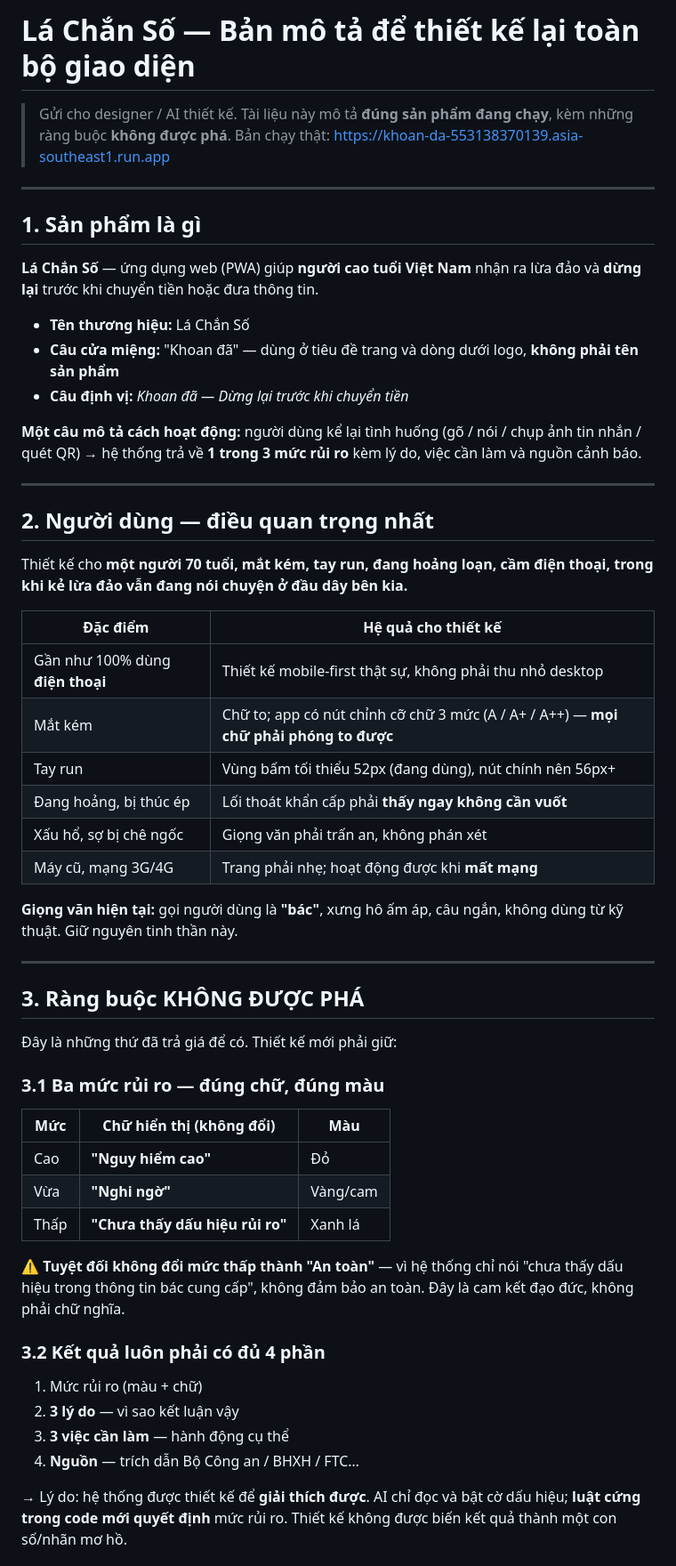
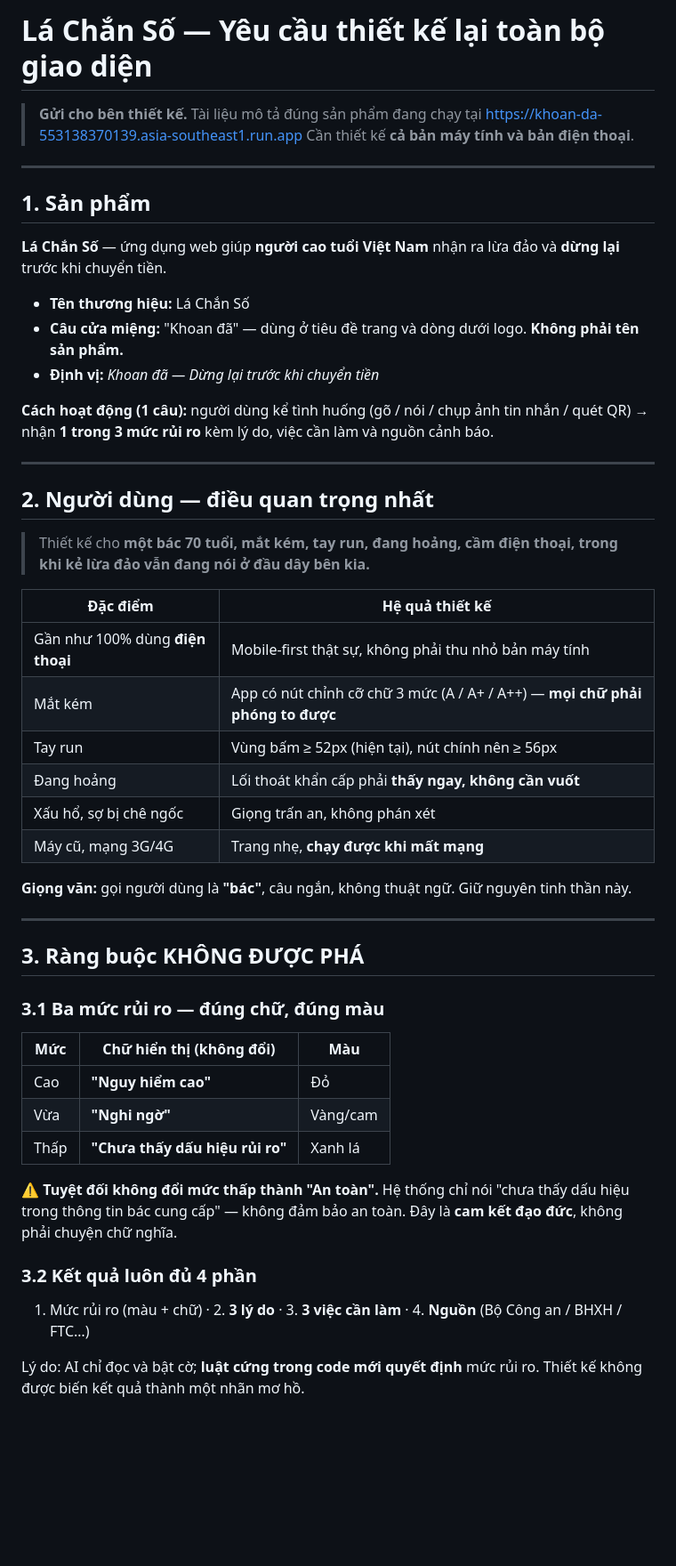
Before and after one commit to quannguyen991/LaChanSo, a Markdown page: DESIGN_BRIEF.md, the part around one of its changes. Shown at 89% size. Rendered like a GitHub page; blank space fills up the shorter version.

Commit message:
docs: rework design brief and add Claude Design prompt guide
Co-Authored-By: Claude Opus 5 <noreply@anthropic.com>

```diff
--- a/DESIGN_BRIEF.md
+++ b/DESIGN_BRIEF.md
@@ -1,42 +1,41 @@
-# Lá Chắn Số — Bản mô tả để thiết kế lại toàn bộ giao diện
+# Lá Chắn Số — Yêu cầu thiết kế lại toàn bộ giao diện
 
-> Gửi cho designer / AI thiết kế. Tài liệu này mô tả **đúng sản phẩm đang chạy**, kèm những ràng buộc **không được phá**.
-> Bản chạy thật: https://khoan-da-553138370139.asia-southeast1.run.app
+> **Gửi cho bên thiết kế.** Tài liệu mô tả đúng sản phẩm đang chạy tại
+> https://khoan-da-553138370139.asia-southeast1.run.app
+> Cần thiết kế **cả bản máy tính và bản điện thoại**.
 
 ---
 
-## 1. Sản phẩm là gì
+## 1. Sản phẩm
 
-**Lá Chắn Số** — ứng dụng web (PWA) giúp **người cao tuổi Việt Nam** nhận ra lừa đảo và **dừng lại** trước khi chuyển tiền hoặc đưa thông tin.
+**Lá Chắn Số** — ứng dụng web giúp **người cao tuổi Việt Nam** nhận ra lừa đảo và **dừng lại** trước khi chuyển tiền.
 
 - **Tên thương hiệu:** Lá Chắn Số
-- **Câu cửa miệng:** "Khoan đã" — dùng ở tiêu đề trang và dòng dưới logo, **không phải tên sản phẩm**
-- **Câu định vị:** *Khoan đã — Dừng lại trước khi chuyển tiền*
+- **Câu cửa miệng:** "Khoan đã" — dùng ở tiêu đề trang và dòng dưới logo. **Không phải tên sản phẩm.**
+- **Định vị:** *Khoan đã — Dừng lại trước khi chuyển tiền*
 
-**Một câu mô tả cách hoạt động:** người dùng kể lại tình huống (gõ / nói / chụp ảnh tin nhắn / quét QR) → hệ thống trả về **1 trong 3 mức rủi ro** kèm lý do, việc cần làm và nguồn cảnh báo.
+**Cách hoạt động (1 câu):** người dùng kể tình huống (gõ / nói / chụp ảnh tin nhắn / quét QR) → nhận **1 trong 3 mức rủi ro** kèm lý do, việc cần làm và nguồn cảnh báo.
 
 ---
 
 ## 2. Người dùng — điều quan trọng nhất
 
-Thiết kế cho **một người 70 tuổi, mắt kém, tay run, đang hoảng loạn, cầm điện thoại, trong khi kẻ lừa đảo vẫn đang nói chuyện ở đầu dây bên kia.**
+> Thiết kế cho **một bác 70 tuổi, mắt kém, tay run, đang hoảng, cầm điện thoại, trong khi kẻ lừa đảo vẫn đang nói ở đầu dây bên kia.**
 
-| Đặc điểm | Hệ quả cho thiết kế |
+| Đặc điểm | Hệ quả thiết kế |
 |---|---|
-| Gần như 100% dùng **điện thoại** | Thiết kế mobile-first thật sự, không phải thu nhỏ desktop |
-| Mắt kém | Chữ to; app có nút chỉnh cỡ chữ 3 mức (A / A+ / A++) — **mọi chữ phải phóng to được** |
-| Tay run | Vùng bấm tối thiểu 52px (đang dùng), nút chính nên 56px+ |
-| Đang hoảng, bị thúc ép | Lối thoát khẩn cấp phải **thấy ngay không cần vuốt** |
-| Xấu hổ, sợ bị chê ngốc | Giọng văn phải trấn an, không phán xét |
-| Máy cũ, mạng 3G/4G | Trang phải nhẹ; hoạt động được khi **mất mạng** |
+| Gần như 100% dùng **điện thoại** | Mobile-first thật sự, không phải thu nhỏ bản máy tính |
+| Mắt kém | App có nút chỉnh cỡ chữ 3 mức (A / A+ / A++) — **mọi chữ phải phóng to được** |
+| Tay run | Vùng bấm ≥ 52px (hiện tại), nút chính nên ≥ 56px |
+| Đang hoảng | Lối thoát khẩn cấp phải **thấy ngay, không cần vuốt** |
+| Xấu hổ, sợ bị chê ngốc | Giọng trấn an, không phán xét |
+| Máy cũ, mạng 3G/4G | Trang nhẹ, **chạy được khi mất mạng** |
 
-**Giọng văn hiện tại:** gọi người dùng là **"bác"**, xưng hô ấm áp, câu ngắn, không dùng từ kỹ thuật. Giữ nguyên tinh thần này.
+**Giọng văn:** gọi người dùng là **"bác"**, câu ngắn, không thuật ngữ. Giữ nguyên tinh thần này.
 
 ---
 
 ## 3. Ràng buộc KHÔNG ĐƯỢC PHÁ
-
-Đây là những thứ đã trả giá để có. Thiết kế mới phải giữ:
 
 ### 3.1 Ba mức rủi ro — đúng chữ, đúng màu
 | Mức | Chữ hiển thị (không đổi) | Màu |
@@ -45,13 +44,10 @@ Thiết kế cho **một người 70 tuổi, mắt kém, tay run, đang hoảng
 | Vừa | **"Nghi ngờ"** | Vàng/cam |
 | Thấp | **"Chưa thấy dấu hiệu rủi ro"** | Xanh lá |
 
-⚠️ **Tuyệt đối không đổi mức thấp thành "An toàn"** — vì hệ thống chỉ nói "chưa thấy dấu hiệu trong thông tin bác cung cấp", không đảm bảo an toàn. Đây là cam kết đạo đức, không phải chữ nghĩa.
+⚠️ **Tuyệt đối không đổi mức thấp thành "An toàn".** Hệ thống chỉ nói "chưa thấy dấu hiệu trong thông tin bác cung cấp" — không đảm bảo an toàn. Đây là **cam kết đạo đức**, không phải chuyện chữ nghĩa.
 
-### 3.2 Kết quả luôn phải có đủ 4 phần
-1. Mức rủi ro (màu + chữ)
-2. **3 lý do** — vì sao kết luận vậy
-3. **3 việc cần làm** — hành động cụ thể
-4. **Nguồn** — trích dẫn Bộ Công an / BHXH / FTC…
+### 3.2 Kết quả luôn đủ 4 phần
+1. Mức rủi ro (màu + chữ) · 2. **3 lý do** · 3. **3 việc cần làm** · 4. **Nguồn** (Bộ Công an / BHXH / FTC…)
 
-→ Lý do: hệ thống được thiết kế để **giải thích được**. AI chỉ đọc và bật cờ dấu hiệu; **luật cứng trong code mới quyết định** mức rủi ro. Thiết kế không được biến kết quả thành một con số/nhãn mơ hồ.
+Lý do: AI chỉ đọc và bật cờ; **luật cứng trong code mới quyết định** mức rủi ro. Thiết kế không được biến kết quả thành một nhãn mơ hồ.
 
```
Also changed, not shown: other parts of DESIGN_BRIEF.md (+53 -68 lines), CLAUDE_DESIGN_PROMPTS.md (added, +182 -0 lines).
